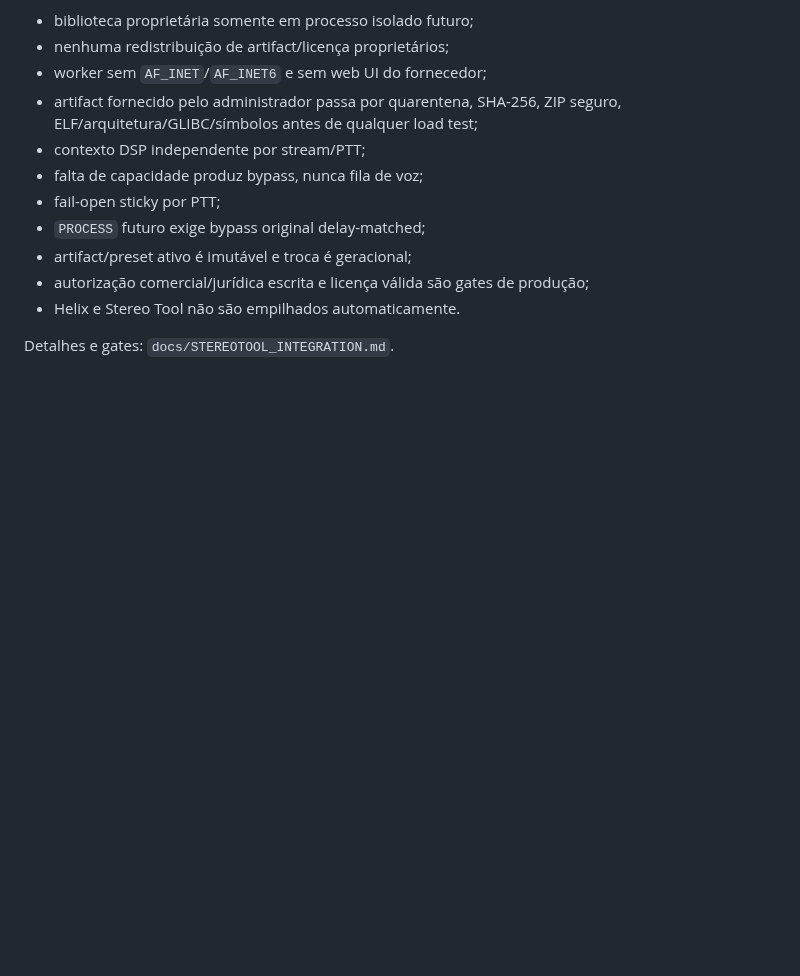
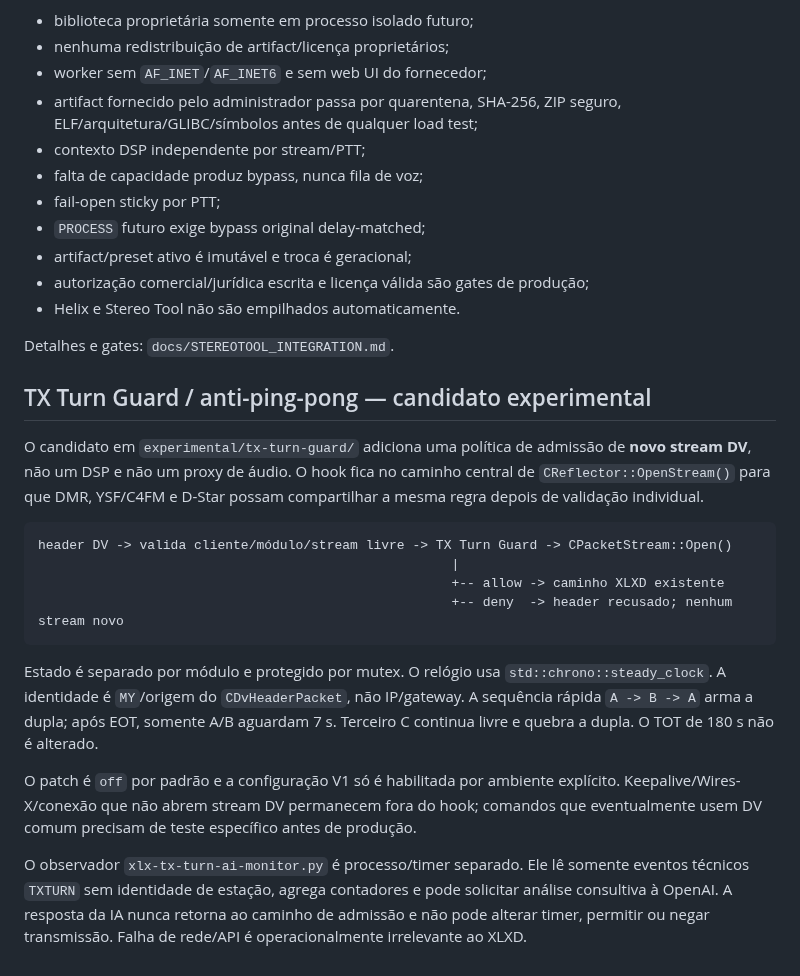
Before and after one commit to PU2PNY/XLX-Modern-Installer, a Markdown page: ARCHITECTURE.md, the part around the change. GitHub-like rendering; blank space fills up the shorter version.

Commit message:
Document TX turn guard architecture

````diff
--- a/ARCHITECTURE.md
+++ b/ARCHITECTURE.md
@@ -104,3 +104,20 @@ Invariantes:
 - Helix e Stereo Tool não são empilhados automaticamente.
 
 Detalhes e gates: `docs/STEREOTOOL_INTEGRATION.md`.
+
+## TX Turn Guard / anti-ping-pong — candidato experimental
+
+O candidato em `experimental/tx-turn-guard/` adiciona uma política de admissão de **novo stream DV**, não um DSP e não um proxy de áudio. O hook fica no caminho central de `CReflector::OpenStream()` para que DMR, YSF/C4FM e D-Star possam compartilhar a mesma regra depois de validação individual.
+
+```text
+header DV -> valida cliente/módulo/stream livre -> TX Turn Guard -> CPacketStream::Open()
+                                                     |
+                                                     +-- allow -> caminho XLXD existente
+                                                     +-- deny  -> header recusado; nenhum stream novo
+```
+
+Estado é separado por módulo e protegido por mutex. O relógio usa `std::chrono::steady_clock`. A identidade é `MY`/origem do `CDvHeaderPacket`, não IP/gateway. A sequência rápida `A -> B -> A` arma a dupla; após EOT, somente A/B aguardam 7 s. Terceiro C continua livre e quebra a dupla. O TOT de 180 s não é alterado.
+
+O patch é `off` por padrão e a configuração V1 só é habilitada por ambiente explícito. Keepalive/Wires-X/conexão que não abrem stream DV permanecem fora do hook; comandos que eventualmente usem DV comum precisam de teste específico antes de produção.
+
+O observador `xlx-tx-turn-ai-monitor.py` é processo/timer separado. Ele lê somente eventos técnicos `TXTURN` sem identidade de estação, agrega contadores e pode solicitar análise consultiva à OpenAI. A resposta da IA nunca retorna ao caminho de admissão e não pode alterar timer, permitir ou negar transmissão. Falha de rede/API é operacionalmente irrelevante ao XLXD.
````
